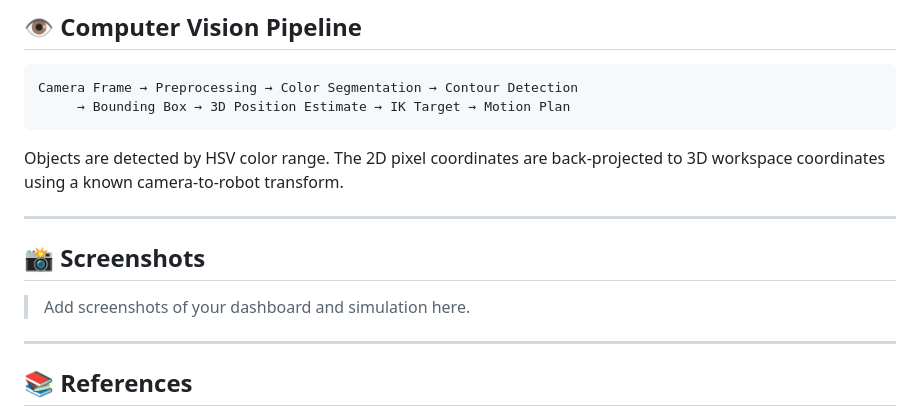
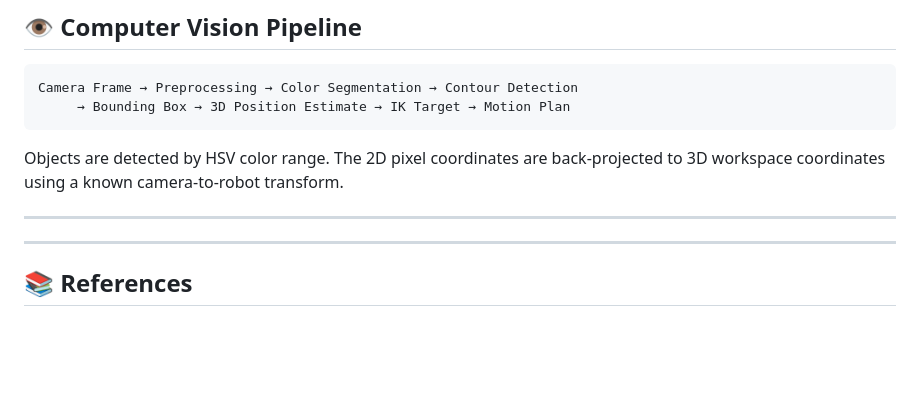
Before and after one commit to leviupendo/robotics-cv-sim, a Markdown page: README.md, the part around the change. Rendered like a GitHub page; blank space fills up the shorter version.

```diff
--- a/README.md
+++ b/README.md
@@ -131,9 +131,6 @@ Objects are detected by HSV color range. The 2D pixel coordinates are back-proje
 
 ---
 
-## 📸 Screenshots
-
-> Add screenshots of your dashboard and simulation here.
 
 ---
 
```
